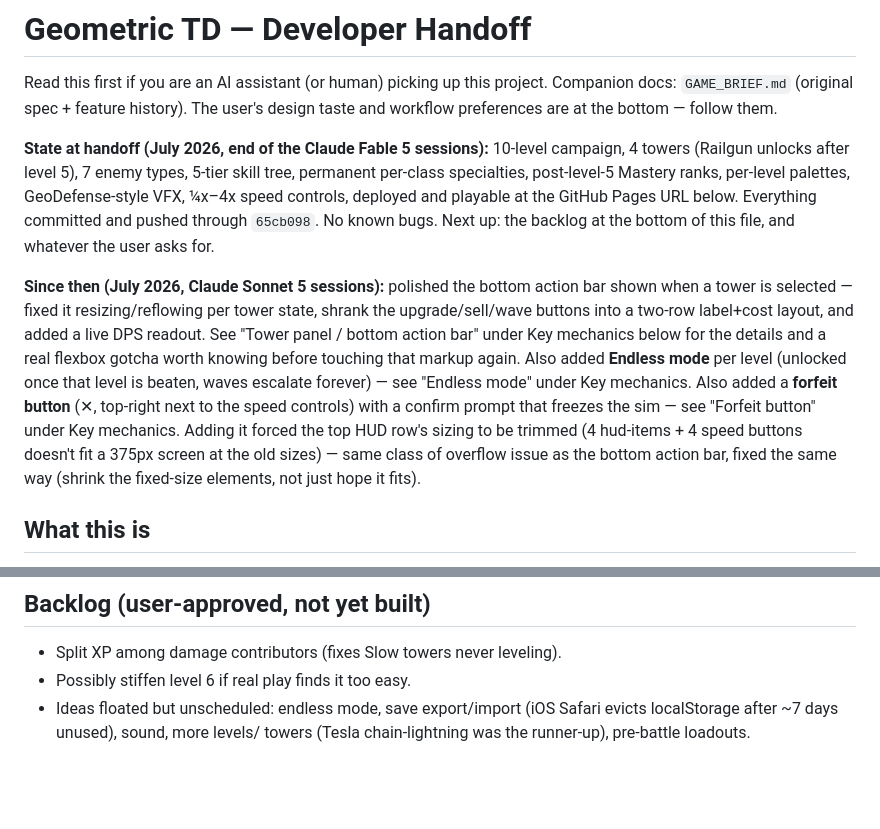
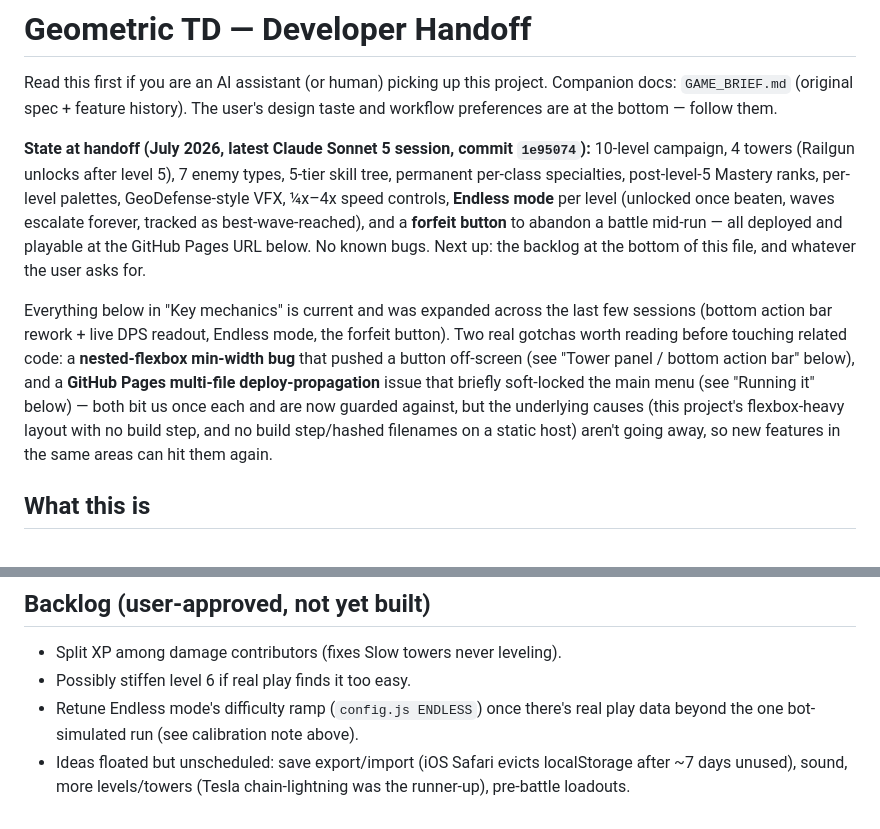
Before and after one commit to AnnoyedDonkey/First-Game, a Markdown page: geometric-td/HANDOFF.md, 2 parts joined by grey strips. GitHub-like rendering; blank space fills up the shorter version.

Commit message:
Consolidate HANDOFF.md's state-at-handoff summary
Rolled the three sessions' incremental "since then" notes into one
current summary (commit 1e95074), pointed to the two real gotchas
worth reading up front (nested-flexbox min-width, GitHub Pages
multi-file deploy lag) instead of burying them in prose, and dropped
"endless mode" from the unscheduled-ideas backlog now that it's built.

Co-Authored-By: Claude Sonnet 5 <noreply@anthropic.com>

```diff
--- a/geometric-td/HANDOFF.md
+++ b/geometric-td/HANDOFF.md
@@ -4,28 +4,27 @@ Read this first if you are an AI assistant (or human) picking up this project.
 Companion docs: `GAME_BRIEF.md` (original spec + feature history). The user's
 design taste and workflow preferences are at the bottom — follow them.
 
-**State at handoff (July 2026, end of the Claude Fable 5 sessions):**
-10-level campaign, 4 towers (Railgun unlocks after level 5), 7 enemy types,
-5-tier skill tree, permanent per-class specialties, post-level-5 Mastery
-ranks, per-level palettes, GeoDefense-style VFX, ¼x–4x speed controls,
-deployed and playable at the GitHub Pages URL below. Everything committed
-and pushed through `65cb098`. No known bugs. Next up: the backlog at the
+**State at handoff (July 2026, latest Claude Sonnet 5 session, commit
+`1e95074`):** 10-level campaign, 4 towers (Railgun unlocks after level 5),
+7 enemy types, 5-tier skill tree, permanent per-class specialties,
+post-level-5 Mastery ranks, per-level palettes, GeoDefense-style VFX,
+¼x–4x speed controls, **Endless mode** per level (unlocked once beaten,
+waves escalate forever, tracked as best-wave-reached), and a **forfeit
+button** to abandon a battle mid-run — all deployed and playable at the
+GitHub Pages URL below. No known bugs. Next up: the backlog at the
 bottom of this file, and whatever the user asks for.
 
-**Since then (July 2026, Claude Sonnet 5 sessions):** polished the bottom
-action bar shown when a tower is selected — fixed it resizing/reflowing
-per tower state, shrank the upgrade/sell/wave buttons into a two-row
-label+cost layout, and added a live DPS readout. See "Tower panel /
-bottom action bar" under Key mechanics below for the details and a real
-flexbox gotcha worth knowing before touching that markup again. Also
-added **Endless mode** per level (unlocked once that level is beaten,
-waves escalate forever) — see "Endless mode" under Key mechanics. Also
-added a **forfeit button** (✕, top-right next to the speed controls)
-with a confirm prompt that freezes the sim — see "Forfeit button" under
-Key mechanics. Adding it forced the top HUD row's sizing to be trimmed
-(4 hud-items + 4 speed buttons doesn't fit a 375px screen at the old
-sizes) — same class of overflow issue as the bottom action bar, fixed
-the same way (shrink the fixed-size elements, not just hope it fits).
+Everything below in "Key mechanics" is current and was expanded across
+the last few sessions (bottom action bar rework + live DPS readout,
+Endless mode, the forfeit button). Two real gotchas worth reading before
+touching related code: a **nested-flexbox min-width bug** that pushed a
+button off-screen (see "Tower panel / bottom action bar" below), and a
+**GitHub Pages multi-file deploy-propagation** issue that briefly
+soft-locked the main menu (see "Running it" below) — both bit us once
+each and are now guarded against, but the underlying causes (this
+project's flexbox-heavy layout with no build step, and no build
+step/hashed filenames on a static host) aren't going away, so new
+features in the same areas can hit them again.
 
 ## What this is
 
@@ -287,6 +286,8 @@ in levels 3-10 were scaled x1.2 (levels 1-2 intentionally untouched).
 
 - Split XP among damage contributors (fixes Slow towers never leveling).
 - Possibly stiffen level 6 if real play finds it too easy.
-- Ideas floated but unscheduled: endless mode, save export/import (iOS
-  Safari evicts localStorage after ~7 days unused), sound, more levels/
-  towers (Tesla chain-lightning was the runner-up), pre-battle loadouts.
+- Retune Endless mode's difficulty ramp (`config.js ENDLESS`) once there's
+  real play data beyond the one bot-simulated run (see calibration note above).
+- Ideas floated but unscheduled: save export/import (iOS Safari evicts
+  localStorage after ~7 days unused), sound, more levels/towers (Tesla
+  chain-lightning was the runner-up), pre-battle loadouts.
```
